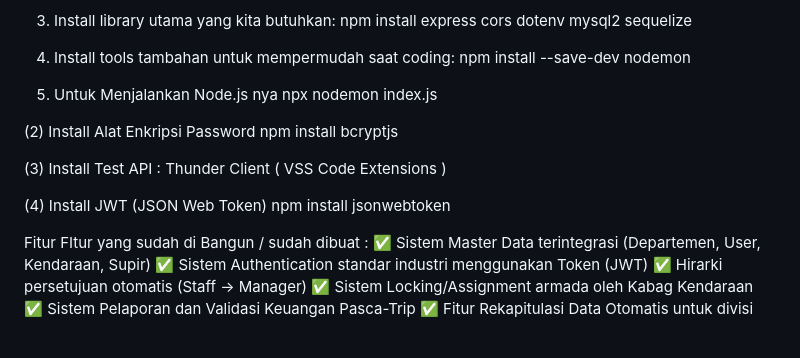
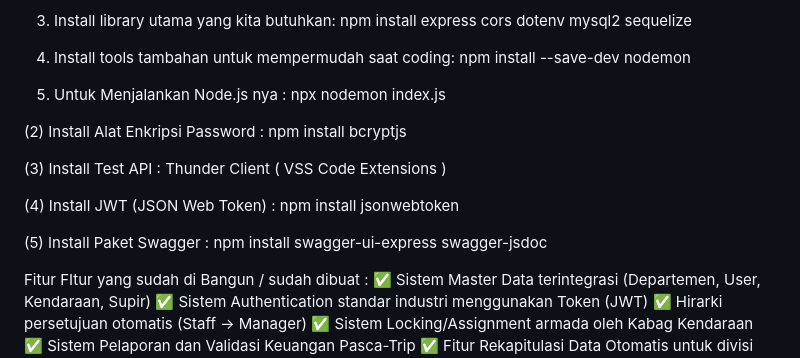
Before and after one commit to doniset2727-art/sistem-kendaraan, a Markdown page: README.md, the part around the change. GitHub-like rendering; blank space fills up the shorter version.

Commit message:
Revise README for installation instructions
Updated installation instructions and added Swagger package installation.

```diff
--- a/README.md
+++ b/README.md
@@ -58,17 +58,20 @@ npm install express cors dotenv mysql2 sequelize
 4. Install tools tambahan untuk mempermudah saat coding:
 npm install --save-dev nodemon
 
-5. Untuk Menjalankan Node.js nya
+5. Untuk Menjalankan Node.js nya :
 npx nodemon index.js
 
-(2) Install Alat Enkripsi Password
+(2) Install Alat Enkripsi Password :
 npm install bcryptjs
 
 (3) Install Test API : Thunder Client ( VSS Code Extensions )
 
 
-(4) Install JWT (JSON Web Token)
+(4) Install JWT (JSON Web Token) :
 npm install jsonwebtoken
+
+(5) Install Paket Swagger :
+npm install swagger-ui-express swagger-jsdoc
 
 Fitur FItur yang sudah di Bangun / sudah dibuat :
 ✅ Sistem Master Data terintegrasi (Departemen, User, Kendaraan, Supir)
```
